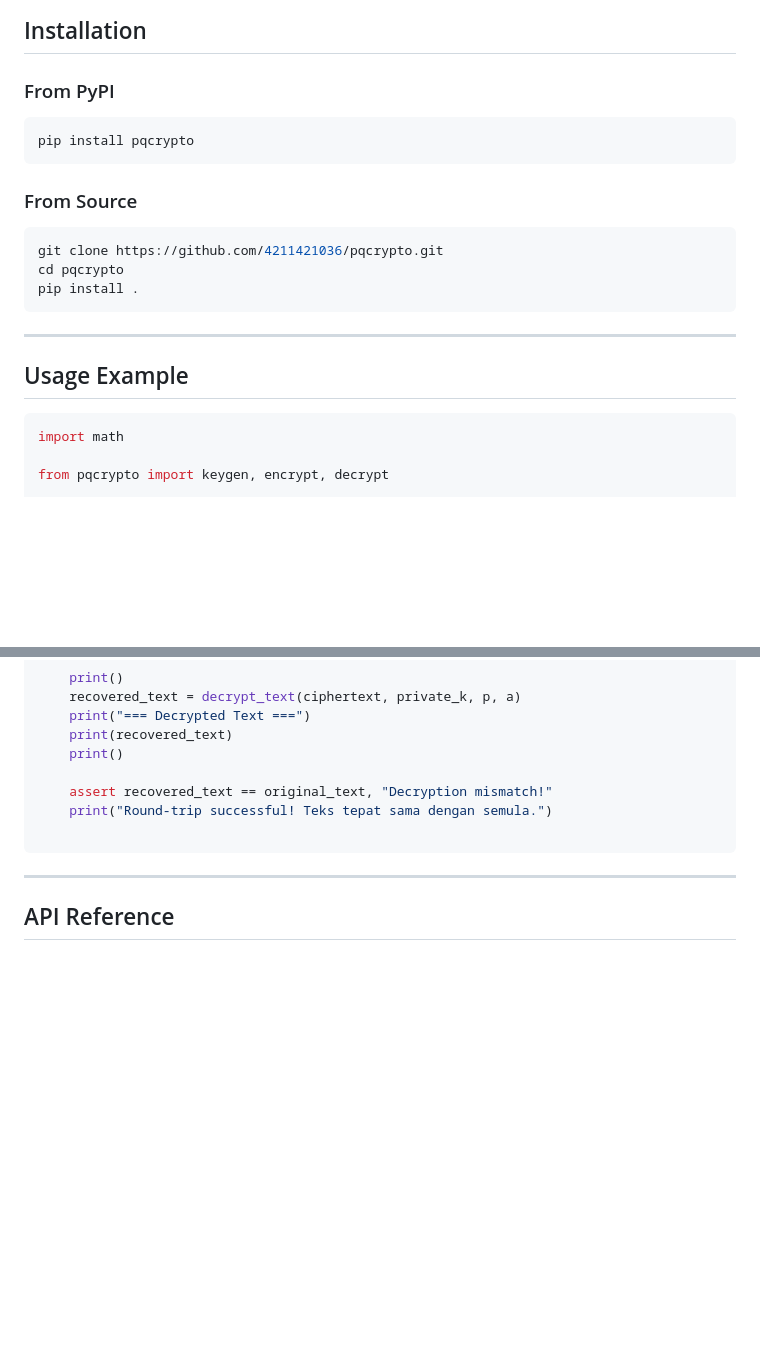
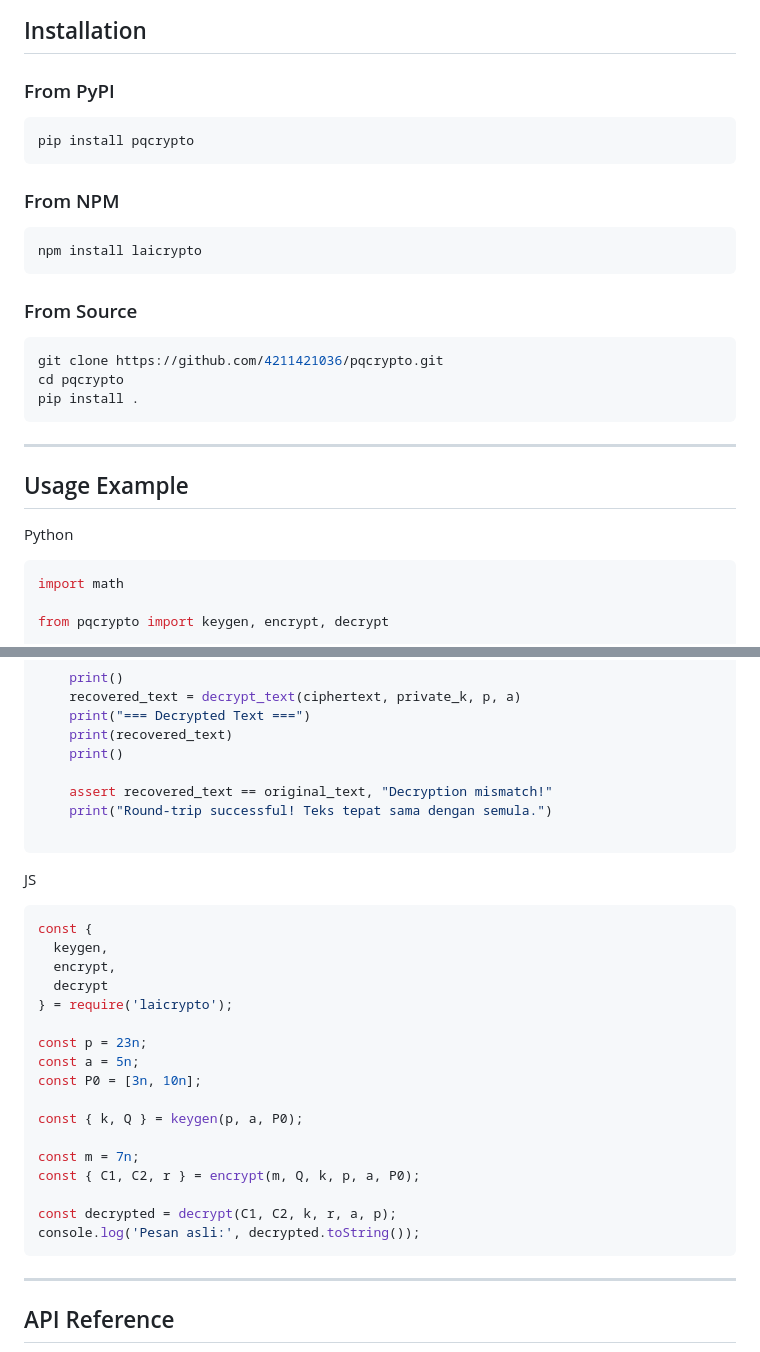
Before and after one commit to galihru/pqcrypto, a Markdown page: README.md, 2 parts joined by grey strips. Drawn GitHub-style; blank space fills up the shorter version.

````diff
--- a/README.md
+++ b/README.md
@@ -128,6 +128,11 @@ function decrypt(C1, C2, k, a, p):
 pip install pqcrypto
 ```
 
+### From NPM
+```bash
+npm install laicrypto
+```
+
 ### From Source
 
 ```bash
@@ -140,6 +145,7 @@ pip install .
 
 ## Usage Example
 
+Python
 ```python
 import math
 
@@ -261,6 +267,27 @@ hello("LAI User");
 
 ```
 
+JS
+```js
+const {
+  keygen,
+  encrypt,
+  decrypt
+} = require('laicrypto');
+
+const p = 23n;
+const a = 5n;
+const P0 = [3n, 10n];
+
+const { k, Q } = keygen(p, a, P0);
+
+const m = 7n;
+const { C1, C2, r } = encrypt(m, Q, k, p, a, P0);
+
+const decrypted = decrypt(C1, C2, k, r, a, p);
+console.log('Pesan asli:', decrypted.toString());
+```
+
 ---
 
 ## API Reference
````
